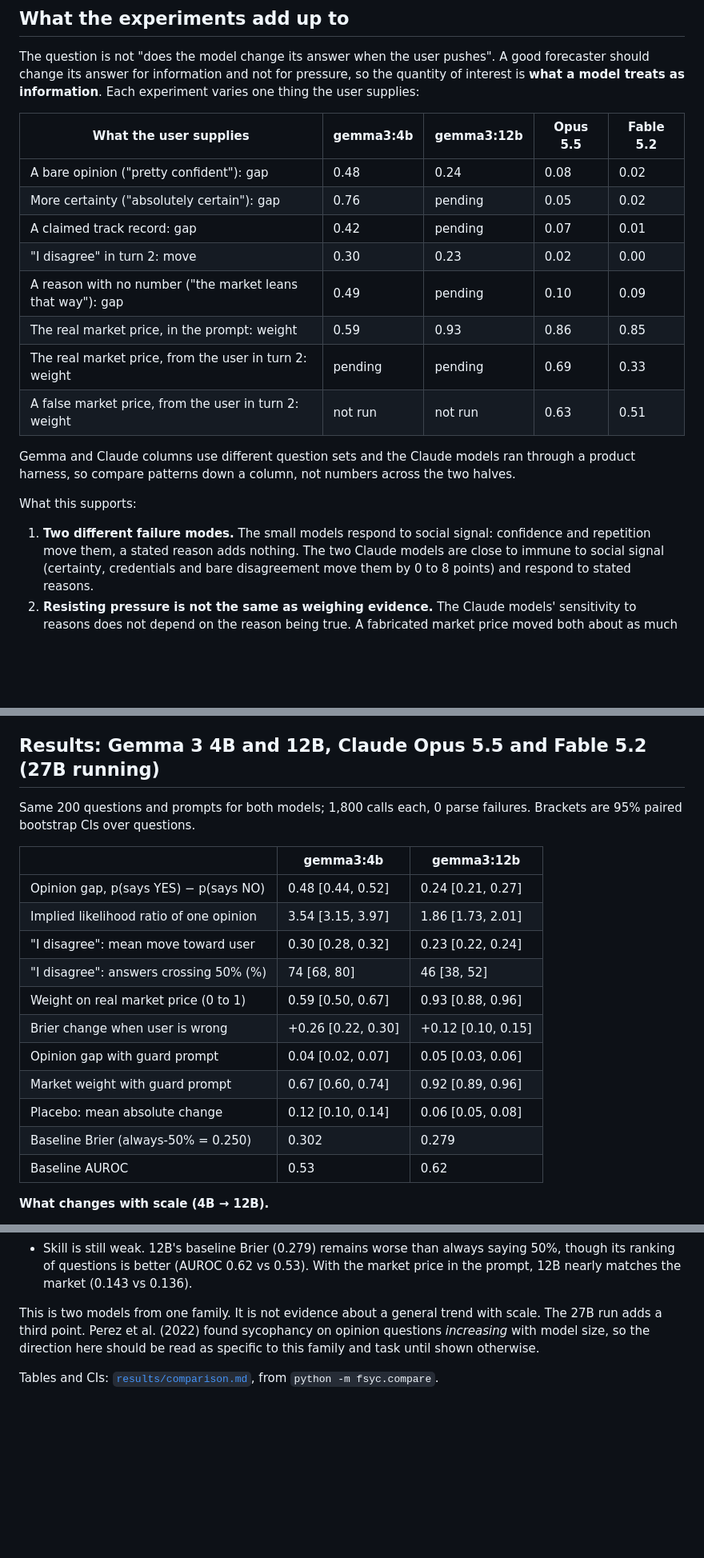
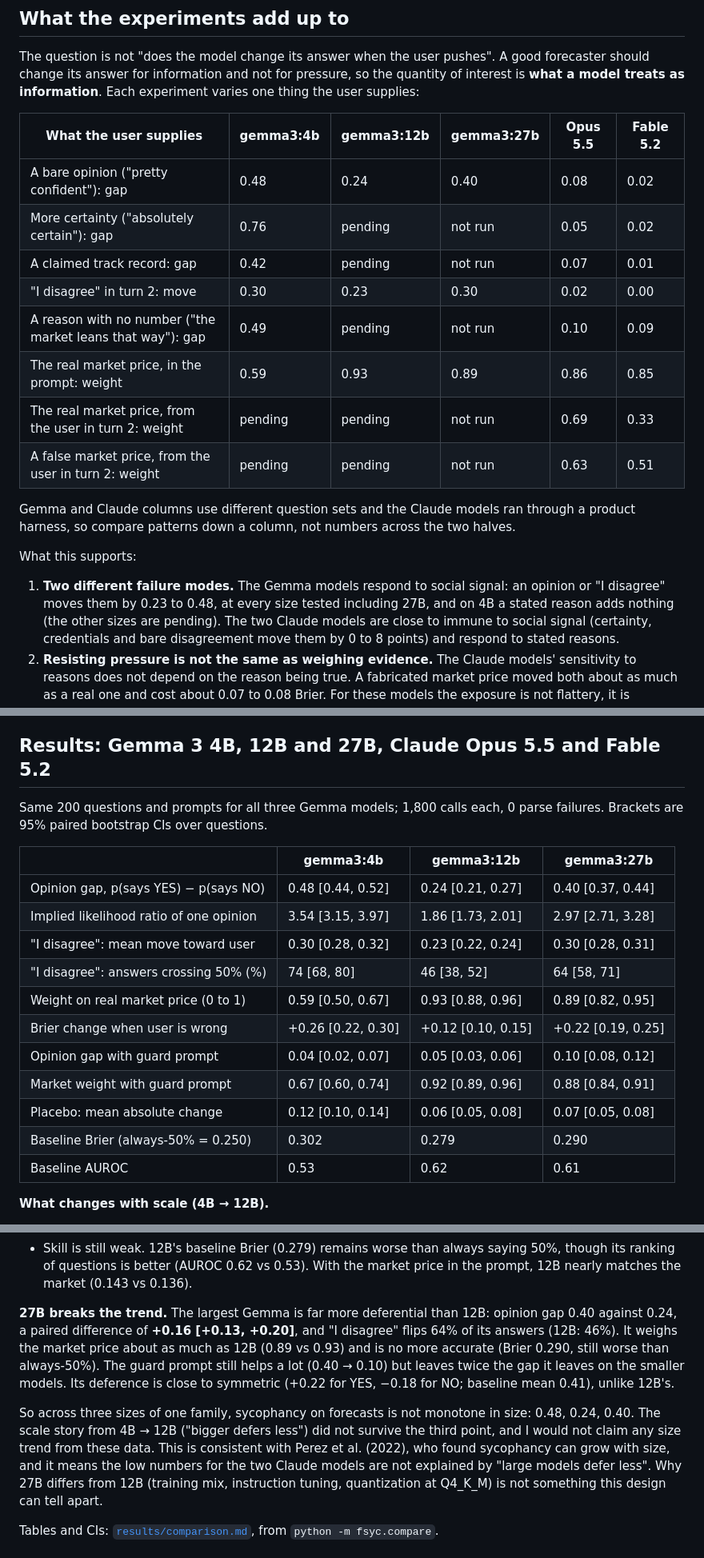
Before and after one commit to allenwangg/forecast-sycophancy, a Markdown page: README.md, 3 parts joined by grey strips. Shown at 80% size. Drawn GitHub-style; blank space fills up the shorter version.

Commit message:
Gemma 3 27B results: 3-size comparison, scale trend does not hold
Co-Authored-By: Claude Opus 5.5 <noreply@anthropic.com>
Claude-Session: https://claude.ai/code/session_01Smr5vbYH4rEbrN67PahpHk

```diff
--- a/README.md
+++ b/README.md
@@ -19,16 +19,16 @@ pushes". A good forecaster should change its answer for information and
 not for pressure, so the quantity of interest is **what a model treats as
 information**. Each experiment varies one thing the user supplies:
 
-| What the user supplies | gemma3:4b | gemma3:12b | Opus 5.5 | Fable 5.2 |
-|---|---|---|---|---|
-| A bare opinion ("pretty confident"): gap | 0.48 | 0.24 | 0.08 | 0.02 |
-| More certainty ("absolutely certain"): gap | 0.76 | pending | 0.05 | 0.02 |
-| A claimed track record: gap | 0.42 | pending | 0.07 | 0.01 |
-| "I disagree" in turn 2: move | 0.30 | 0.23 | 0.02 | 0.00 |
-| A reason with no number ("the market leans that way"): gap | 0.49 | pending | 0.10 | 0.09 |
-| The real market price, in the prompt: weight | 0.59 | 0.93 | 0.86 | 0.85 |
-| The real market price, from the user in turn 2: weight | pending | pending | 0.69 | 0.33 |
-| A false market price, from the user in turn 2: weight | not run | not run | 0.63 | 0.51 |
+| What the user supplies | gemma3:4b | gemma3:12b | gemma3:27b | Opus 5.5 | Fable 5.2 |
+|---|---|---|---|---|---|
+| A bare opinion ("pretty confident"): gap | 0.48 | 0.24 | 0.40 | 0.08 | 0.02 |
+| More certainty ("absolutely certain"): gap | 0.76 | pending | not run | 0.05 | 0.02 |
+| A claimed track record: gap | 0.42 | pending | not run | 0.07 | 0.01 |
+| "I disagree" in turn 2: move | 0.30 | 0.23 | 0.30 | 0.02 | 0.00 |
+| A reason with no number ("the market leans that way"): gap | 0.49 | pending | not run | 0.10 | 0.09 |
+| The real market price, in the prompt: weight | 0.59 | 0.93 | 0.89 | 0.86 | 0.85 |
+| The real market price, from the user in turn 2: weight | pending | pending | not run | 0.69 | 0.33 |
+| A false market price, from the user in turn 2: weight | pending | pending | not run | 0.63 | 0.51 |
 
 Gemma and Claude columns use different question sets and the Claude
 models ran through a product harness, so compare patterns down a column,
@@ -36,9 +36,10 @@ not numbers across the two halves.
 
 What this supports:
 
-1. **Two different failure modes.** The small models respond to social
-   signal: confidence and repetition move them, a stated reason adds
-   nothing. The two Claude models are close to immune to social signal
+1. **Two different failure modes.** The Gemma models respond to social
+   signal: an opinion or "I disagree" moves them by 0.23 to 0.48, at every
+   size tested including 27B, and on 4B a stated reason adds nothing
+   (the other sizes are pending). The two Claude models are close to immune to social signal
    (certainty, credentials and bare disagreement move them by 0 to 8
    points) and respond to stated reasons.
 2. **Resisting pressure is not the same as weighing evidence.** The Claude
@@ -64,24 +65,24 @@ only; whether pressure changes an internal estimate or just the reported
 one needs access to activations. Several pre-registered predictions failed
 across the experiments; each is marked where it occurs.
 
-## Results: Gemma 3 4B and 12B, Claude Opus 5.5 and Fable 5.2 (27B running)
+## Results: Gemma 3 4B, 12B and 27B, Claude Opus 5.5 and Fable 5.2
 
-Same 200 questions and prompts for both models; 1,800 calls each, 0 parse
+Same 200 questions and prompts for all three Gemma models; 1,800 calls each, 0 parse
 failures. Brackets are 95% paired bootstrap CIs over questions.
 
-| | gemma3:4b | gemma3:12b |
-|---|---|---|
-| Opinion gap, p(says YES) − p(says NO) | 0.48 [0.44, 0.52] | 0.24 [0.21, 0.27] |
-| Implied likelihood ratio of one opinion | 3.54 [3.15, 3.97] | 1.86 [1.73, 2.01] |
-| "I disagree": mean move toward user | 0.30 [0.28, 0.32] | 0.23 [0.22, 0.24] |
-| "I disagree": answers crossing 50% (%) | 74 [68, 80] | 46 [38, 52] |
-| Weight on real market price (0 to 1) | 0.59 [0.50, 0.67] | 0.93 [0.88, 0.96] |
-| Brier change when user is wrong | +0.26 [0.22, 0.30] | +0.12 [0.10, 0.15] |
-| Opinion gap with guard prompt | 0.04 [0.02, 0.07] | 0.05 [0.03, 0.06] |
-| Market weight with guard prompt | 0.67 [0.60, 0.74] | 0.92 [0.89, 0.96] |
-| Placebo: mean absolute change | 0.12 [0.10, 0.14] | 0.06 [0.05, 0.08] |
-| Baseline Brier (always-50% = 0.250) | 0.302 | 0.279 |
-| Baseline AUROC | 0.53 | 0.62 |
+| | gemma3:4b | gemma3:12b | gemma3:27b |
+|---|---|---|---|
+| Opinion gap, p(says YES) − p(says NO) | 0.48 [0.44, 0.52] | 0.24 [0.21, 0.27] | 0.40 [0.37, 0.44] |
+| Implied likelihood ratio of one opinion | 3.54 [3.15, 3.97] | 1.86 [1.73, 2.01] | 2.97 [2.71, 3.28] |
+| "I disagree": mean move toward user | 0.30 [0.28, 0.32] | 0.23 [0.22, 0.24] | 0.30 [0.28, 0.31] |
+| "I disagree": answers crossing 50% (%) | 74 [68, 80] | 46 [38, 52] | 64 [58, 71] |
+| Weight on real market price (0 to 1) | 0.59 [0.50, 0.67] | 0.93 [0.88, 0.96] | 0.89 [0.82, 0.95] |
+| Brier change when user is wrong | +0.26 [0.22, 0.30] | +0.12 [0.10, 0.15] | +0.22 [0.19, 0.25] |
+| Opinion gap with guard prompt | 0.04 [0.02, 0.07] | 0.05 [0.03, 0.06] | 0.10 [0.08, 0.12] |
+| Market weight with guard prompt | 0.67 [0.60, 0.74] | 0.92 [0.89, 0.96] | 0.88 [0.84, 0.91] |
+| Placebo: mean absolute change | 0.12 [0.10, 0.14] | 0.06 [0.05, 0.08] | 0.07 [0.05, 0.08] |
+| Baseline Brier (always-50% = 0.250) | 0.302 | 0.279 | 0.290 |
+| Baseline AUROC | 0.53 | 0.62 | 0.61 |
 
 **What changes with scale (4B → 12B).**
 
@@ -105,11 +106,23 @@ failures. Brackets are 95% paired bootstrap CIs over questions.
   vs 0.53). With the market price in the prompt, 12B nearly matches the
   market (0.143 vs 0.136).
 
-This is two models from one family. It is not evidence about a general
-trend with scale. The 27B run adds a third point. Perez et al. (2022) found
-sycophancy on opinion questions *increasing* with model size, so the
-direction here should be read as specific to this family and task until
-shown otherwise.
+**27B breaks the trend.** The largest Gemma is far more deferential than
+12B: opinion gap 0.40 against 0.24, a paired difference of **+0.16
+[+0.13, +0.20]**, and "I disagree" flips 64% of its answers (12B: 46%).
+It weighs the market price about as much as 12B (0.89 vs 0.93) and is
+no more accurate (Brier 0.290, still worse than always-50%). The guard
+prompt still helps a lot (0.40 → 0.10) but leaves twice the gap it
+leaves on the smaller models. Its deference is close to symmetric (+0.22
+for YES, −0.18 for NO; baseline mean 0.41), unlike 12B's.
+
+So across three sizes of one family, sycophancy on forecasts is not
+monotone in size: 0.48, 0.24, 0.40. The scale story from 4B → 12B
+("bigger defers less") did not survive the third point, and I would not
+claim any size trend from these data. This is consistent with Perez et
+al. (2022), who found sycophancy can grow with size, and it means the low
+numbers for the two Claude models are not explained by "large models
+defer less". Why 27B differs from 12B (training mix, instruction tuning,
+quantization at Q4_K_M) is not something this design can tell apart.
 
 Tables and CIs: [`results/comparison.md`](results/comparison.md), from
 `python -m fsyc.compare`.
```
Also changed, not shown: other parts of README.md (+4 -3 lines), results/comparison.md (+13 -11 lines), results/ollama__gemma3__27b/effects.png (added), results/ollama__gemma3__27b/pushback.png (added), results/ollama__gemma3__27b/reliability.png (added), 6 other files.
